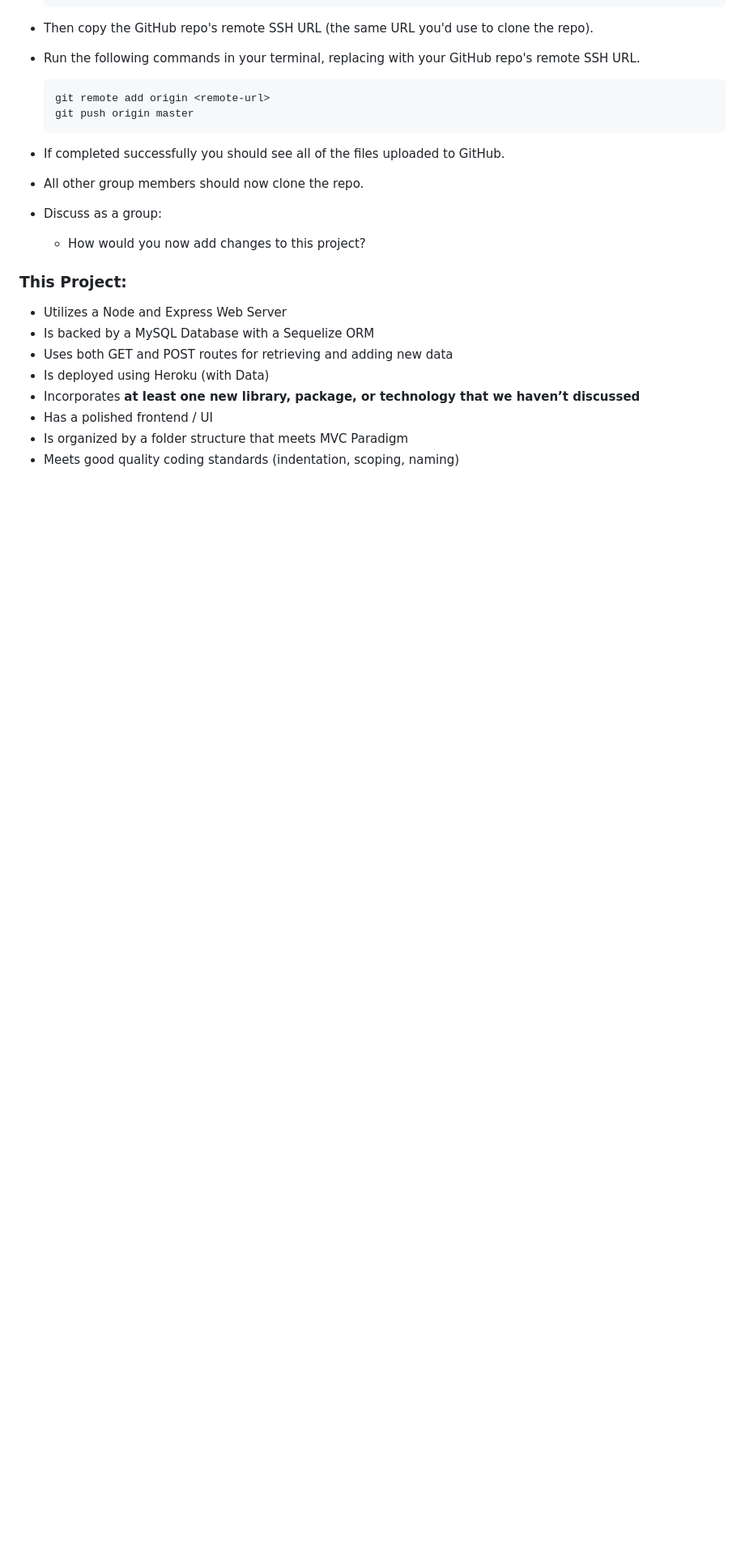
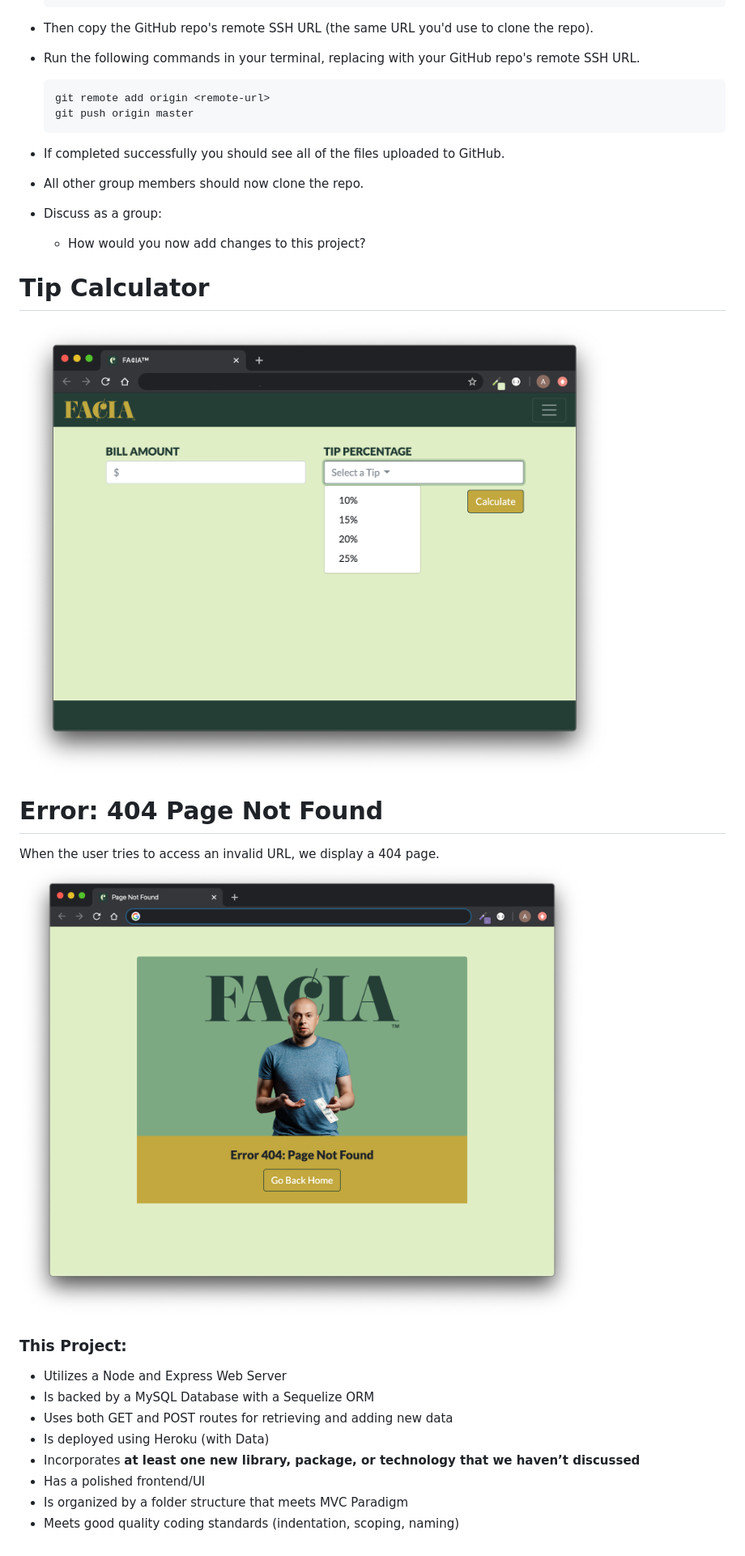
Before and after one commit to zibrahim2046/Project2, a Markdown page: README.md, the part around the change printed below. Shown: that part at 81% size. GitHub-like rendering; pictures changed too: public/assets/images/Error404-page.png (added), public/assets/images/TipCalculator-page.png (added); blank space fills up the shorter version.

```diff
--- a/README.md
+++ b/README.md
@@ -48,6 +50,16 @@ In this activity we will add the provided boilerplate to group project repos.
 
   * How would you now add changes to this project?
 
+</br></br>
+
+# Tip Calculator
+![main-budget-page](public/assets/images/TipCalculator-page.png)
+</br></br>
+
+# Error: 404 Page Not Found
+When the user tries to access an invalid URL, we display a 404 page.
+![main-budget-page](public/assets/images/Error404-page.png)
+</br></br>
 
 ### This Project:
 * Utilizes a Node and Express Web Server
@@ -55,6 +67,6 @@ In this activity we will add the provided boilerplate to group project repos.
 * Uses both GET and POST routes for retrieving and adding new data
 * Is deployed using Heroku (with Data)
 * Incorporates **at least one new library, package, or technology that we haven’t discussed**
-* Has a polished frontend / UI
+* Has a polished frontend/UI
 * Is organized by a folder structure that meets MVC Paradigm
 * Meets good quality coding standards (indentation, scoping, naming)
```
Also changed, not shown: other parts of README.md (+4 -2 lines), public/assets/images/MainBudget-page.png (added), 6 other files.
